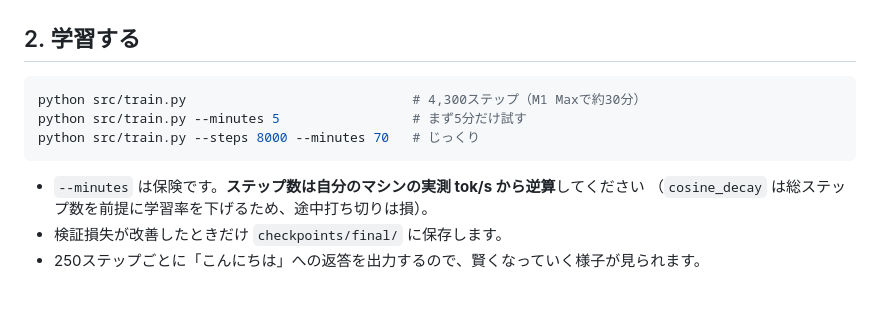
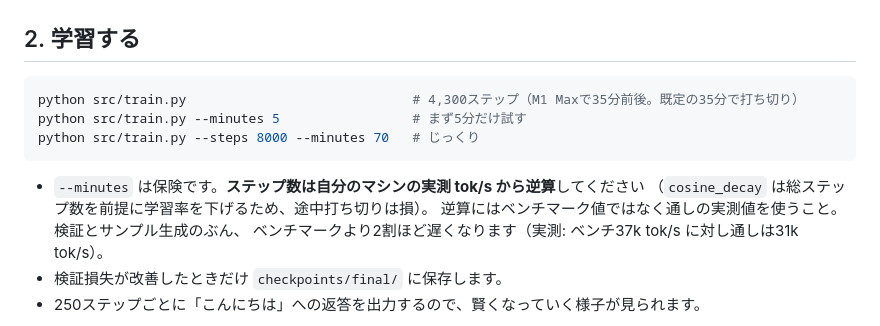
Before and after one commit to hiroki-abe-58/1LM, a Markdown page: README.md, the part around the change. Rendered like a GitHub page; blank space fills up the shorter version.

Commit message:
docs: 実測に基づく注意書きを追記し、猫の会話のスクリーンショットを追加
ステップ数の逆算はベンチマーク値ではなく通しの実測値を使う旨を明記した。
検証とサンプル生成の分だけベンチより2割遅くなる。

Co-authored-by: Cursor <cursoragent@cursor.com>

````diff
--- a/README.md
+++ b/README.md
@@ -81,13 +81,15 @@ python data/prepare.py --no-hf            # data/raw/ の自分のデータだ
 ## 2. 学習する
 
 ```bash
-python src/train.py                             # 4,300ステップ（M1 Maxで約30分）
+python src/train.py                             # 4,300ステップ（M1 Maxで35分前後。既定の35分で打ち切り）
 python src/train.py --minutes 5                 # まず5分だけ試す
 python src/train.py --steps 8000 --minutes 70   # じっくり
 ```
 
 - `--minutes` は保険です。**ステップ数は自分のマシンの実測 tok/s から逆算**してください
   （`cosine_decay` は総ステップ数を前提に学習率を下げるため、途中打ち切りは損）。
+  逆算にはベンチマーク値ではなく通しの実測値を使うこと。検証とサンプル生成のぶん、
+  ベンチマークより2割ほど遅くなります（実測: ベンチ37k tok/s に対し通しは31k tok/s）。
 - 検証損失が改善したときだけ `checkpoints/final/` に保存します。
 - 250ステップごとに「こんにちは」への返答を出力するので、賢くなっていく様子が見られます。
 
````
Also changed, not shown: docs/images/cli-chat-cat.png (added).
